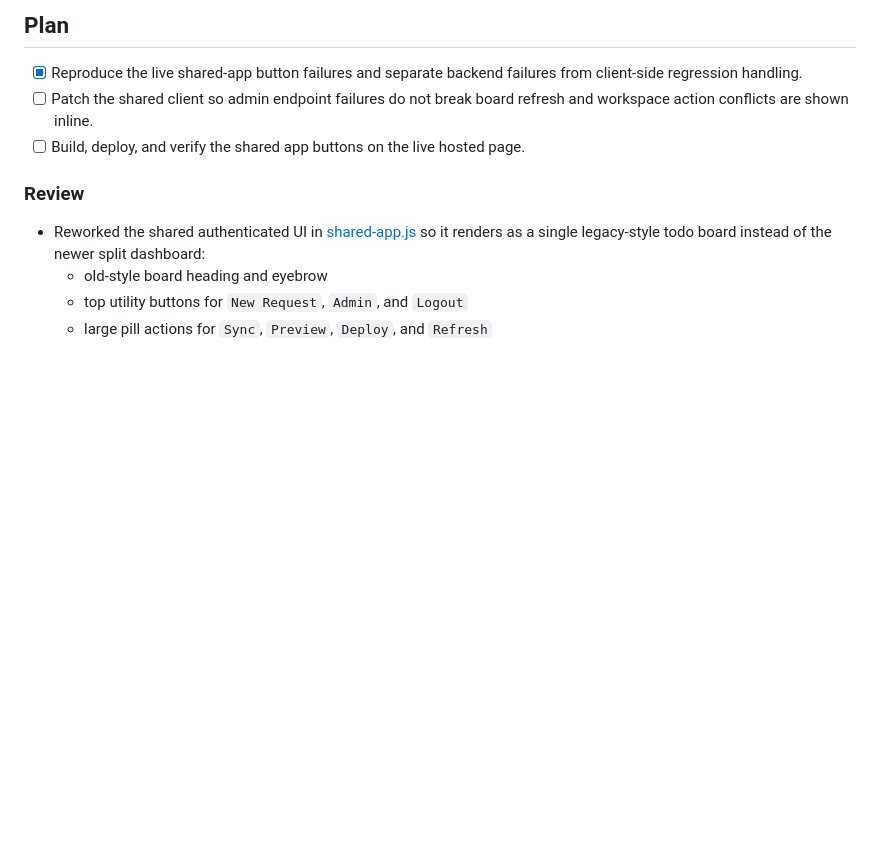
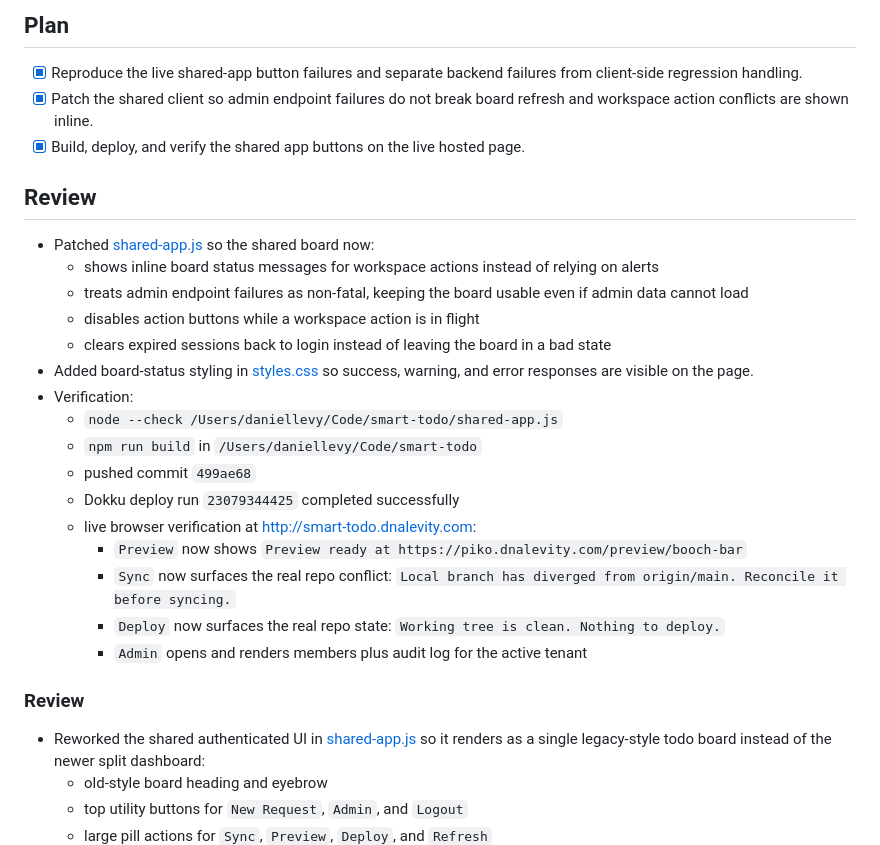
Before and after one commit to allinfinite/smart-todo, a Markdown page: tasks/todo.md, the part around the change. GitHub-like rendering; blank space fills up the shorter version.

Commit message:
Document shared button regression fix

```diff
--- a/tasks/todo.md
+++ b/tasks/todo.md
@@ -401,8 +401,27 @@
 ## Plan
 
 - [x] Reproduce the live shared-app button failures and separate backend failures from client-side regression handling.
-- [ ] Patch the shared client so admin endpoint failures do not break board refresh and workspace action conflicts are shown inline.
-- [ ] Build, deploy, and verify the shared app buttons on the live hosted page.
+- [x] Patch the shared client so admin endpoint failures do not break board refresh and workspace action conflicts are shown inline.
+- [x] Build, deploy, and verify the shared app buttons on the live hosted page.
+
+## Review
+
+- Patched [shared-app.js](/Users/daniellevy/Code/smart-todo/shared-app.js) so the shared board now:
+  - shows inline board status messages for workspace actions instead of relying on alerts
+  - treats admin endpoint failures as non-fatal, keeping the board usable even if admin data cannot load
+  - disables action buttons while a workspace action is in flight
+  - clears expired sessions back to login instead of leaving the board in a bad state
+- Added board-status styling in [styles.css](/Users/daniellevy/Code/smart-todo/styles.css) so success, warning, and error responses are visible on the page.
+- Verification:
+  - `node --check /Users/daniellevy/Code/smart-todo/shared-app.js`
+  - `npm run build` in `/Users/daniellevy/Code/smart-todo`
+  - pushed commit `499ae68`
+  - Dokku deploy run `23079344425` completed successfully
+  - live browser verification at [http://smart-todo.dnalevity.com](http://smart-todo.dnalevity.com):
+    - `Preview` now shows `Preview ready at https://piko.dnalevity.com/preview/booch-bar`
+    - `Sync` now surfaces the real repo conflict: `Local branch has diverged from origin/main. Reconcile it before syncing.`
+    - `Deploy` now surfaces the real repo state: `Working tree is clean. Nothing to deploy.`
+    - `Admin` opens and renders members plus audit log for the active tenant
 
 ### Review
 
```
